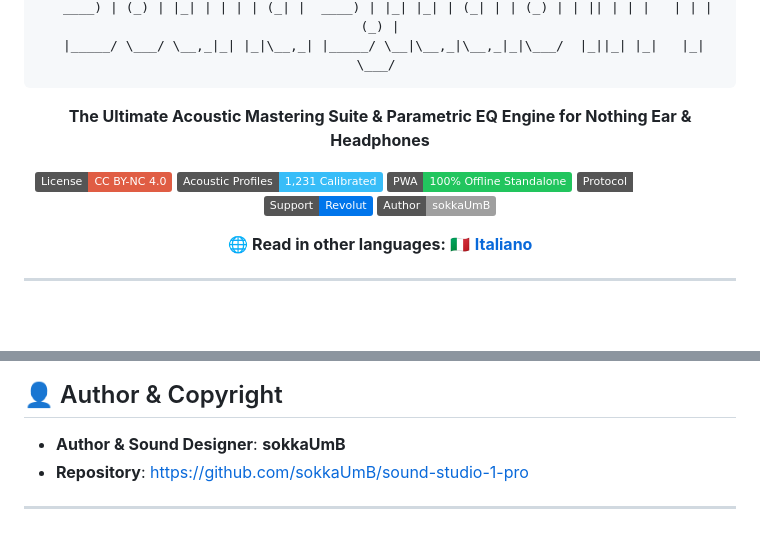
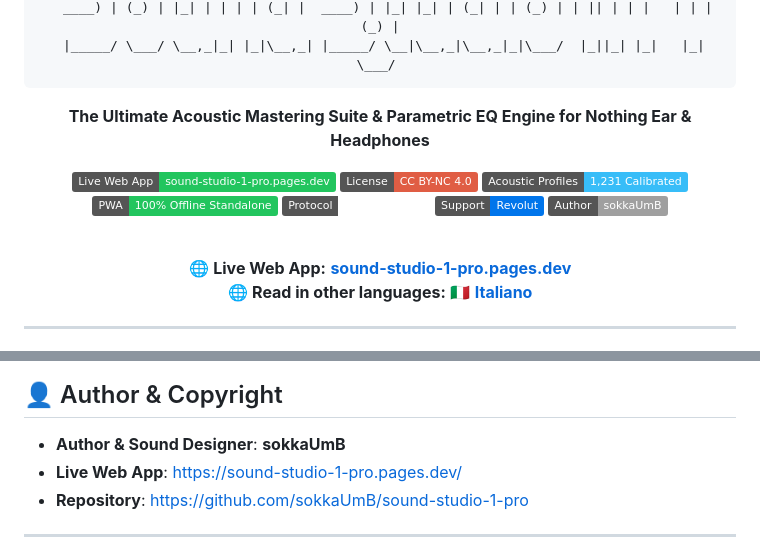
Before and after one commit to sokkaUmB/sound-studio-1-pro, a Markdown page: README.md, 2 parts joined by grey strips. Drawn GitHub-style; badges without logos; blank space fills up the shorter version.

```diff
--- a/README.md
+++ b/README.md
@@ -13,6 +13,7 @@
 
 **The Ultimate Acoustic Mastering Suite & Parametric EQ Engine for Nothing Ear & Headphones**
 
+[![Live Web App](https://img.shields.io/badge/Live_Web_App-sound--studio--1--pro.pages.dev-22c55e.svg?logo=cloudflare-pages&logoColor=white)](https://sound-studio-1-pro.pages.dev/)
 [![License: CC BY-NC 4.0](https://img.shields.io/badge/License-CC_BY--NC_4.0-red.svg)](LICENSE.md)
 [![Presets](https://img.shields.io/badge/Acoustic_Profiles-1%2C231_Calibrated-38bdf8.svg)](#-discography--acoustic-database)
 [![Offline](https://img.shields.io/badge/PWA-100%25_Offline_Standalone-22c55e.svg)](#-key-features)
@@ -20,6 +21,9 @@
 [![Support via Revolut](https://img.shields.io/badge/Support-Revolut-0075eb.svg?logo=revolut&logoColor=white)](https://revolut.me/sokkapkd)
 [![Author](https://img.shields.io/badge/Author-sokkaUmB-lightgrey.svg)](#-author--copyright)
 
+<br>
+
+🌐 **Live Web App:** [**sound-studio-1-pro.pages.dev**](https://sound-studio-1-pro.pages.dev/)
 🌐 **Read in other languages:** [🇮🇹 **Italiano**](README.it.md)
 
 </div>
@@ -104,6 +108,7 @@ sound-studio-1-pro/
 ## 👤 Author & Copyright
 
 - **Author & Sound Designer**: **sokkaUmB**
+- **Live Web App**: [https://sound-studio-1-pro.pages.dev/](https://sound-studio-1-pro.pages.dev/)
 - **Repository**: [https://github.com/sokkaUmB/sound-studio-1-pro](https://github.com/sokkaUmB/sound-studio-1-pro)
 
 ---
```
Also changed, not shown: README.it.md (+5 -0 lines).
